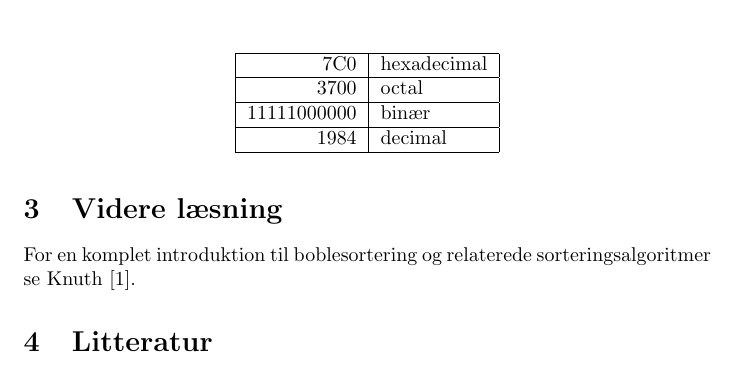
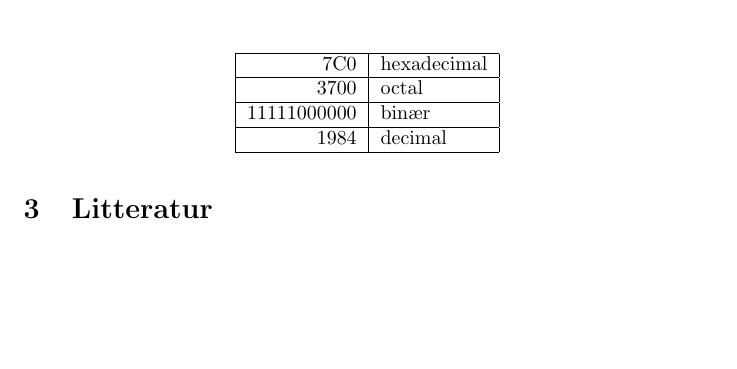
Before and after one commit to MarieWolfSchmidt/SoftekAflevering, a LaTeX paper (main.tex): part of page 2 of 2, cut so that both start at the same text, the shorter picture padded with empty space. Compiled offline with pdfLaTeX.

Commit message:
Version 2

```diff
--- a/main.tex
+++ b/main.tex
@@ -95,12 +95,6 @@ I bedste fald er antallet. Se tabel 1
 
 
 
-
-\section{Videre læsning}
-For en komplet introduktion til boblesortering og relaterede sorteringsalgoritmer
-se Knuth [1].
-
-
 \section{Litteratur}
 
 
```
